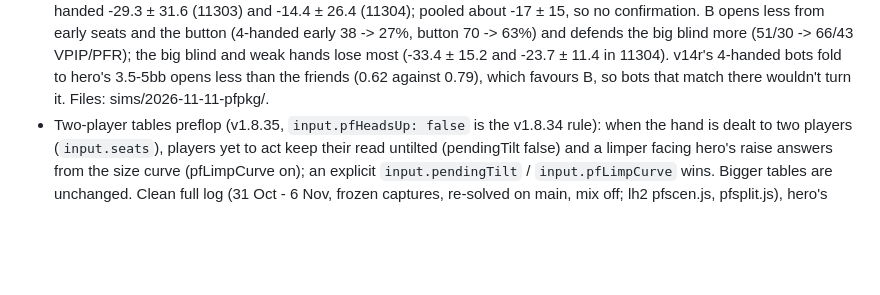
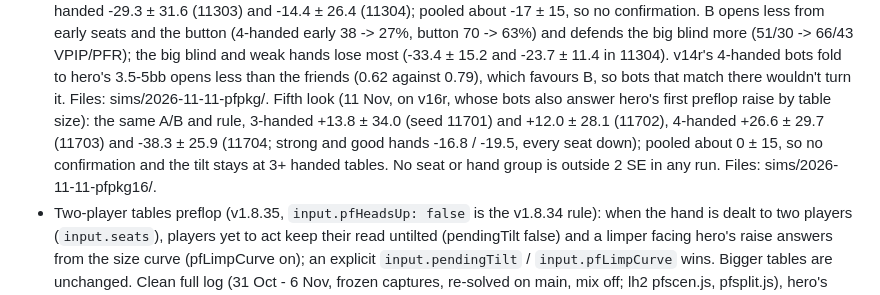
Before and after one commit to Marrrss-o1/patio-solver, a Markdown page: CLAUDE.md, the part around the change. Rendered like a GitHub page; blank space fills up the shorter version.

Commit message:
Notes: preflop package (pendingTilt off + limp curve) at 3-4 handed on v16r, no confirmation
Co-Authored-By: Claude Opus 5.5 <noreply@anthropic.com>
Claude-Session: https://claude.ai/code/session_01FucqSCeS4AxSoX9L389vKn

```diff
--- a/CLAUDE.md
+++ b/CLAUDE.md
@@ -460,6 +460,10 @@ Playwright harnesses write screenshots to `test/out/` (gitignored). Always rebui
   defends the big blind more (51/30 -> 66/43 VPIP/PFR); the big blind and weak hands lose most (-33.4 ± 15.2 and
   -23.7 ± 11.4 in 11304). v14r's 4-handed bots fold to hero's 3.5-5bb opens less than the friends (0.62 against 0.79),
   which favours B, so bots that match there wouldn't turn it. Files: sims/2026-11-11-pfpkg/.
+  Fifth look (11 Nov, on v16r, whose bots also answer hero's first preflop raise by table size): the same A/B and rule,
+  3-handed +13.8 ± 34.0 (seed 11701) and +12.0 ± 28.1 (11702), 4-handed +26.6 ± 29.7 (11703) and -38.3 ± 25.9 (11704;
+  strong and good hands -16.8 / -19.5, every seat down); pooled about 0 ± 15, so no confirmation and the tilt stays at 3+
+  handed tables. No seat or hand group is outside 2 SE in any run. Files: sims/2026-11-11-pfpkg16/.
 - Two-player tables preflop (v1.8.35, `input.pfHeadsUp: false` is the v1.8.34 rule): when the hand is dealt to two
   players (`input.seats`), players yet to act keep their read untilted (pendingTilt false) and a limper facing hero's raise
   answers from the size curve (pfLimpCurve on); an explicit `input.pendingTilt` / `input.pfLimpCurve` wins. Bigger tables
```
